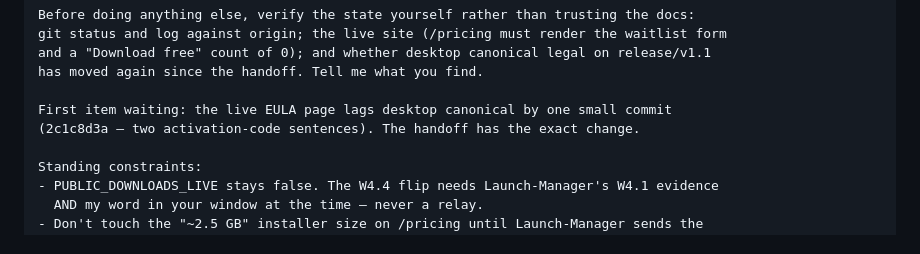
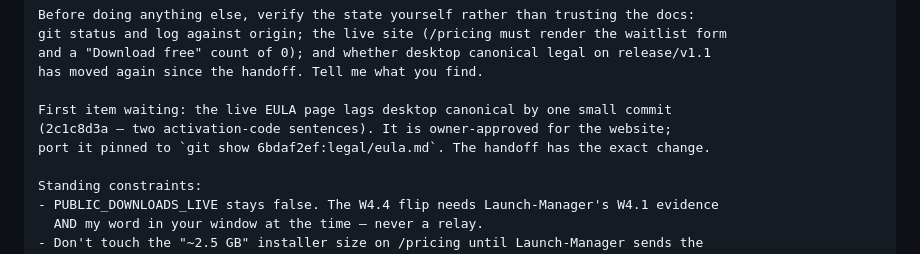
Before and after one commit to bolthouse1/Website_BolthouseLabs, a Markdown page: docs/handoffs/HANDOFF_2026-09-12.md, the part around one of its changes. Drawn GitHub-style.

```diff
--- a/docs/handoffs/HANDOFF_2026-09-12.md
+++ b/docs/handoffs/HANDOFF_2026-09-12.md
@@ -144,7 +148,8 @@ and a "Download free" count of 0); and whether desktop canonical legal on releas
 has moved again since the handoff. Tell me what you find.
 
 First item waiting: the live EULA page lags desktop canonical by one small commit
-(2c1c8d3a — two activation-code sentences). The handoff has the exact change.
+(2c1c8d3a — two activation-code sentences). It is owner-approved for the website;
+port it pinned to `git show 6bdaf2ef:legal/eula.md`. The handoff has the exact change.
 
 Standing constraints:
 - PUBLIC_DOWNLOADS_LIVE stays false. The W4.4 flip needs Launch-Manager's W4.1 evidence
```
Also changed, not shown: other parts of docs/handoffs/HANDOFF_2026-09-12.md (+12 -8 lines).
